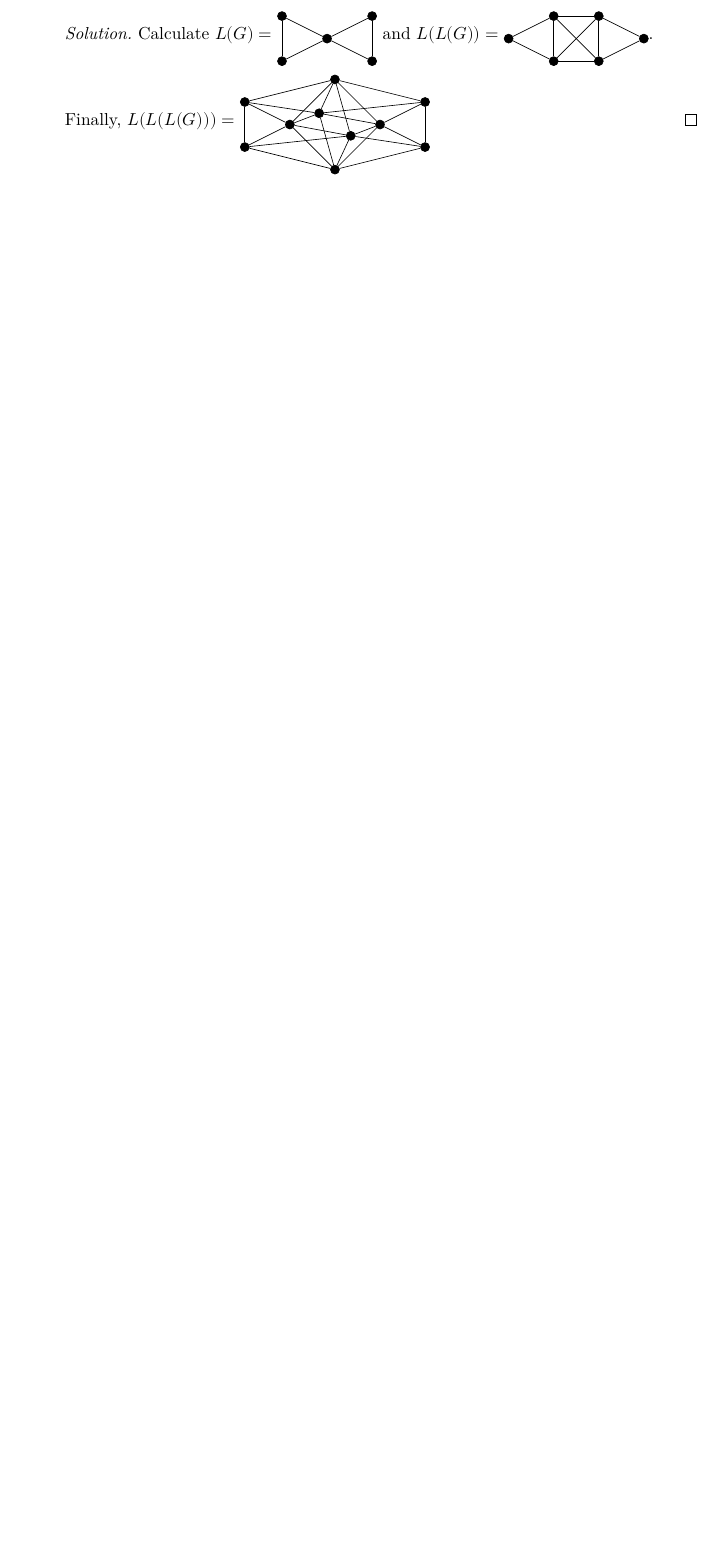
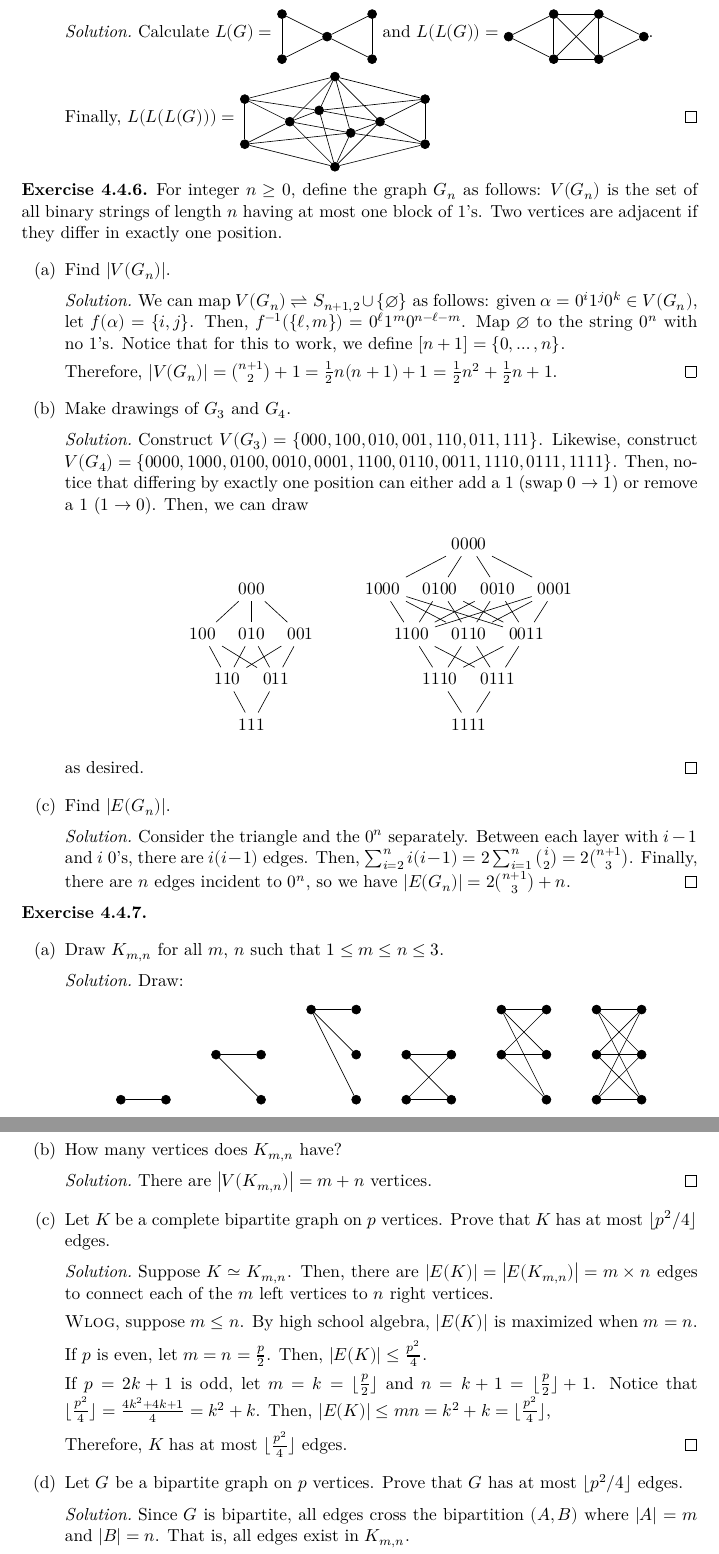
Before and after one commit to RetroCraft/problems, a LaTeX thesis (MATH239/exercises.tex): part of page 31 of 31 before the commit and two parts of pages 31 and 32 of 32 after it, the two joined at a grey line, cut so that both start at the same text, the shorter picture padded with empty space. The pictures show the PDF file MATH239/exercises.pdf that the author committed with the source.

Commit message:
MATH239/exercises/ch4b: 4.4.6, 4.4.7

```diff
--- a/MATH239/exercises.tex
+++ b/MATH239/exercises.tex
@@ -1930,3 +1930,51 @@
         \end{sol}
 \end{enumerate}
 
+\begin{xca}
+  For integer $n \geq 0$, define the graph $G_n$ as follows:
+  $V(G_n)$ is the set of all binary strings of length $n$
+  having at most one block of 1's.
+  Two vertices are adjacent if they differ in exactly one position.
+\end{xca}
+\begin{enumerate}
+  \item Find $\abs{V(G_n)}$.
+        \begin{sol}
+          We can map $V(G_n) \bijects S_{n+1,2} \cup \{\varnothing\}$ as follows:
+          given $\alpha = 0^i1^j0^k \in V(G_n)$, let $f(\alpha) = \{i,j\}$.
+          Then, $f^{-1}(\{\ell,m\}) = 0^\ell 1^m 0^{n-\ell-m}$.
+          Map $\varnothing$ to the string $0^n$ with no 1's.
+          Notice that for this to work, we define $[n+1] = \{0,\dotsc,n\}$.
+
+          Therefore, $\abs{V(G_n)} = \binom{n+1}{2} + 1 = \frac{1}{2}n(n+1) + 1 = \frac12n^2 + \frac12n + 1$.
+        \end{sol}
+  \item Make drawings of $G_3$ and $G_4$.
+        \begin{sol}
+          Construct $V(G_3) = \{000, 100, 010, 001, 110, 011, 111\}$.
+          Likewise, construct $V(G_4) = \{0000, 1000, 0100, 0010, 0001, 1100, 0110, 0011, 1110, 0111, 1111\}$.
+          Then, notice that differing by exactly one position
+          can either add a 1 (swap $0 \to 1$) or remove a 1 ($1 \to 0$).
+          Then, we can draw
+          \begin{center}
+            \tikz\graph[layered layout]{ 000 --[complete bipartite] {100, 010, 001} --[complete bipartite] {110, 011} --[complete bipartite] 111 };
+            \qquad
+            \tikz\graph[layered layout]{ 0000 --[complete bipartite] {1000, 0100, 0010, 0001} --[complete bipartite] {1100, 0110, 0011} --[complete bipartite] {1110, 0111} --[complete bipartite] 1111 };
+          \end{center}
+          as desired.
+        \end{sol}
+  \item Find $\abs{E(G_n)}$.
+        \begin{sol}
+          Consider the triangle and the $0^n$ separately.
+          Between each layer with $i-1$ and $i$ 0's,
+          there are $i(i-1)$ edges.
+          Then, $\sum_{i=2}^{n} i(i-1) = 2\sum_{i=1}^{n}\binom{i}{2} = 2\binom{n+1}{3}$.
+          Finally, there are $n$ edges incident to $0^n$,
+          so we have $\abs{E(G_n)} = 2\binom{n+1}{3} + n$.
+        \end{sol}
+\end{enumerate}
+
+\begin{xca}\end{xca}
+\begin{enumerate}
+  \item Draw $K_{m,n}$ for all $m$, $n$ such that $1 \leq m \leq n \leq 3$.
+        \begin{sol}
+          Draw:
+          \begin{center}
@@ -1932,0 +1992,36 @@
+          \end{center}
+          as desired.
+        \end{sol}
+  \item How many vertices does $K_{m,n}$ have?
+        \begin{sol}
+          There are $\abs{V(K_{m,n})} = m + n$ vertices.
+        \end{sol}
+  \item Let $K$ be a complete bipartite graph on $p$ vertices.
+        Prove that $K$ has at most $\floor{p^2/4}$ edges.
+        \begin{sol}
+          Suppose $K \simeq K_{m,n}$.
+          Then, there are $\abs{E(K)} = \abs{E(K_{m,n})} = m \times n$ edges
+          to connect each of the $m$ left vertices to $n$ right vertices.
+
+          \WLOG, suppose $m \leq n$.
+          By high school algebra, $\abs{E(K)}$ is maximized when $m = n$.
+
+          If $p$ is even, let $m = n = \frac{p}{2}$.
+          Then, $\abs{E(K)} \leq \frac{p^2}{4}$.
+
+          If $p = 2k+1$ is odd, let $m = k = \floor{\frac{p}{2}}$ and $n = k+1 = \floor{\frac{p}{2}}+1$.
+          Notice that $\floor{\frac{p^2}{4}} = \frac{4k^2+4k+1}{4} = k^2+k$.
+          Then, $\abs{E(K)} \leq mn = k^2 + k = \floor{\frac{p^2}{4}}$,
+
+          Therefore, $K$ has at most $\floor{\frac{p^2}{4}}$ edges.
+        \end{sol}
+  \item Let $G$ be a bipartite graph on $p$ vertices.
+        Prove that $G$ has at most $\floor{p^2/4}$ edges.
+        \begin{sol}
+          Since $G$ is bipartite, all edges cross the bipartition
+          $(A,B)$ where $\abs{A} = m$ and $\abs{B} = n$.
+          That is, all edges exist in $K_{m,n}$.
+
+          Thus, $G$ is a subgraph of $K_{m,n}$
+          and by (c), $\abs{E(G)} \leq \abs{E(K_{m,n})} \leq \floor{\frac{p^2}{4}}$, as desired.
+        \end{sol}
@@ -1932,0 +2031 @@
+        \begin{prf}
@@ -1932,0 +2036,4 @@
+          i.e., $\abs{\delta(X)} = \abs{\delta(Y)}$.
+          But each of $X$ (resp.\ $Y$) consist of $\abs{X}$
+          vertices of $k$ degree going to vertices in $Y$,
+          so $\abs{\delta(X)} = k\abs{X} = k\abs{Y} = \abs{\delta(Y)}$.
```
Also changed, not shown: index.md (+1 -1 lines), latex/agony.cls (+4 -4 lines), MATH239/exercises.pdf, MATH239/exercises.tex (29 more changed lines).
